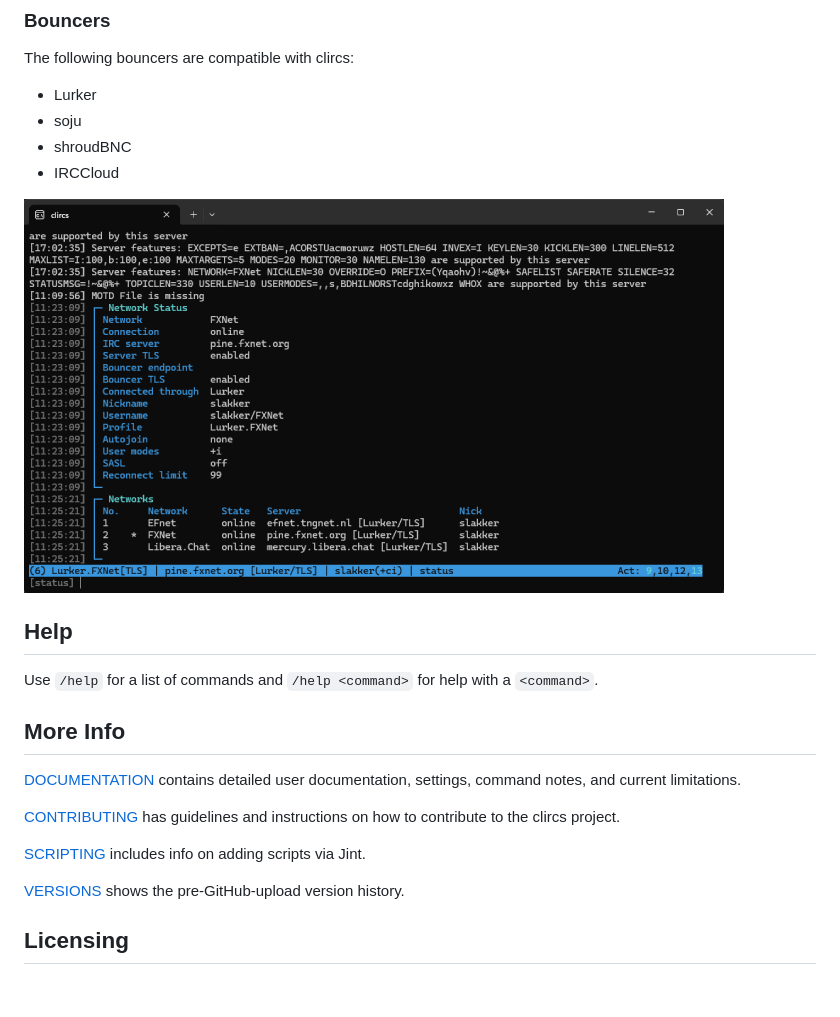
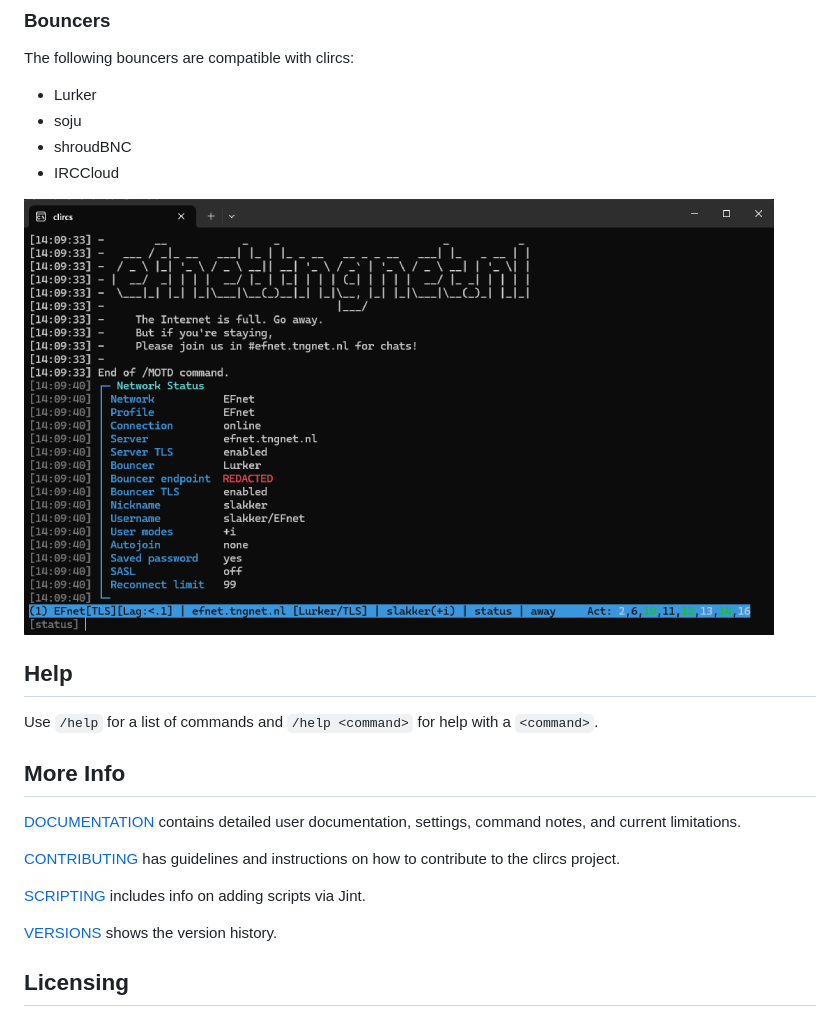
Before and after one commit to rekkals/clircs, a Markdown page: README.md, the part around one of its changes. Drawn GitHub-style; pictures changed too: docs/images/lurker-screenshot.png; blank space fills up the shorter version.

```diff
--- a/README.md
+++ b/README.md
@@ -90,7 +90,7 @@ Use `/help` for a list of commands and `/help <command>` for help with a `<comma
 
 [SCRIPTING](SCRIPTING.md) includes info on adding scripts via Jint.
 
-[VERSIONS](VERSIONS.txt) shows the pre-GitHub-upload version history.
+[VERSIONS](VERSIONS.txt) shows the version history.
 
 ## Licensing
 
```
Also changed, not shown: other parts of README.md (+5 -5 lines), DOCUMENTATION.md (+3 -3 lines), docs/images/clircs-screenshot.png, docs/images/screen-clircs.png, 2 other files.
